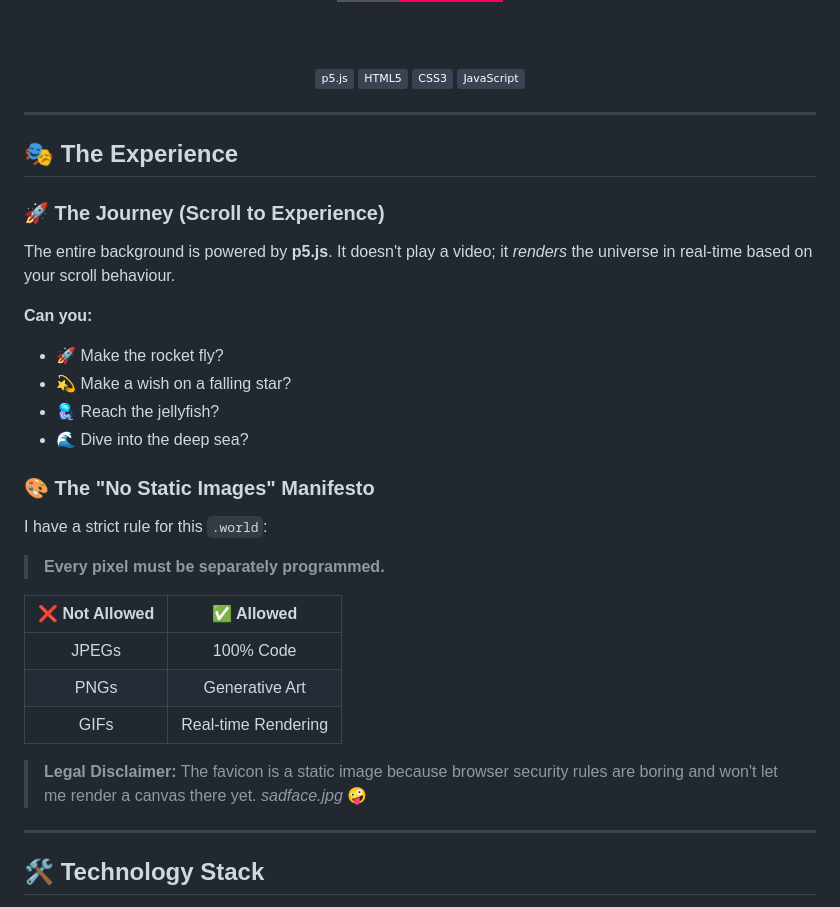
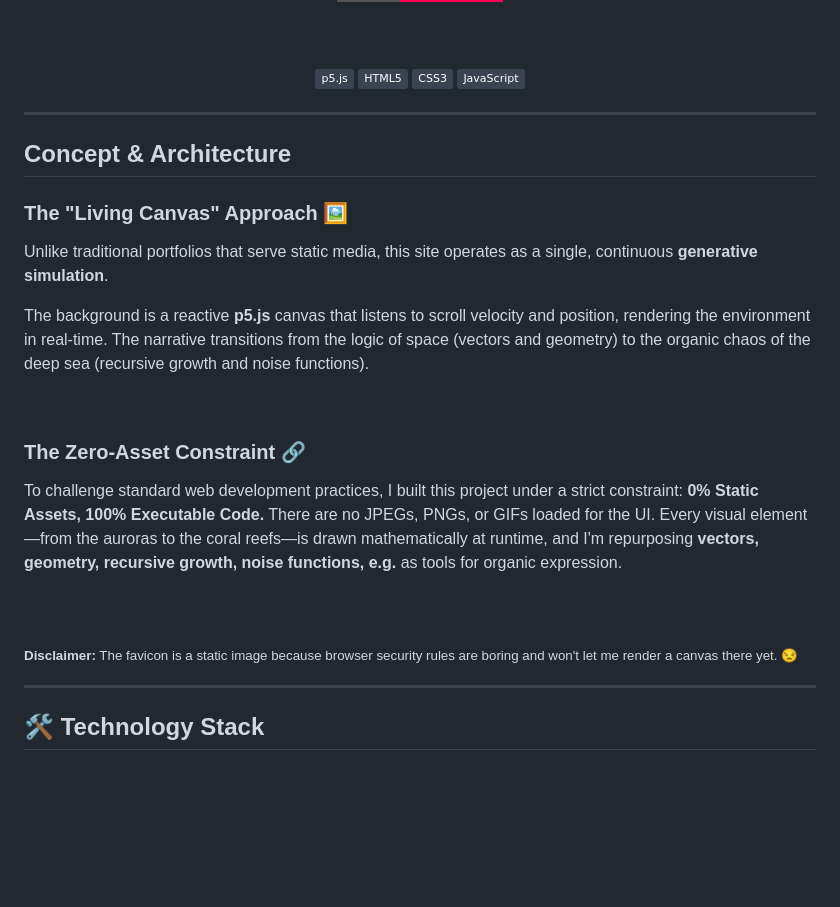
Before and after one commit to MarieLynneBlock/TheMunchkinAlgorithm_website, a Markdown page: README.md, the part around the change. Drawn GitHub-style; badges without logos; blank space fills up the shorter version.

Commit message:
🪄 Beautify readme

```diff
--- a/README.md
+++ b/README.md
@@ -25,34 +25,25 @@ This repo isn't just a portfolio website; it's a **scrolling experience** in dis
 </div>
 
 
-
 ---
 
-## 🎭 The Experience
+## Concept & Architecture
 
-### 🚀 The Journey (Scroll to Experience)
+### The "Living Canvas" Approach 🖼️
+Unlike traditional portfolios that serve static media, this site operates as a single, continuous **generative simulation**.
 
-The entire background is powered by **p5.js**. It doesn't play a video; it *renders* the universe in real-time based on your scroll behaviour.
+The background is a reactive **p5.js** canvas that listens to scroll velocity and position, rendering the environment in real-time. The narrative transitions from the logic of space (vectors and geometry) to the organic chaos of the deep sea (recursive growth and noise functions).
 
-**Can you:**
-- 🚀 Make the rocket fly?
-- 💫 Make a wish on a falling star?
-- 🪼 Reach the jellyfish?
-- 🌊 Dive into the deep sea?
+<br>
 
-### 🎨 The "No Static Images" Manifesto
+### The Zero-Asset Constraint 🔗
+To challenge standard web development practices, I built this project under a strict constraint: **0% Static Assets, 100% Executable Code.**
+There are no JPEGs, PNGs, or GIFs loaded for the UI. Every visual element—from the auroras to the coral reefs—is drawn mathematically at runtime, and I'm repurposing **vectors, geometry, recursive growth, noise functions, e.g.** as tools for organic expression.
 
-I have a strict rule for this `.world`:
+<br>
+<br>
 
-> **Every pixel must be separately programmed.**
-
-| ❌ Not Allowed | ✅ Allowed |
-|:---:|:---:|
-| JPEGs | 100% Code |
-| PNGs | Generative Art |
-| GIFs | Real-time Rendering |
-
-> **Legal Disclaimer:** The favicon is a static image because browser security rules are boring and won't let me render a canvas there yet. *sadface.jpg* 🤪
+<sub>**Disclaimer:** The favicon is a static image because browser security rules are boring and won't let me render a canvas there yet. 😒</sub>
 
 ---
 
```
